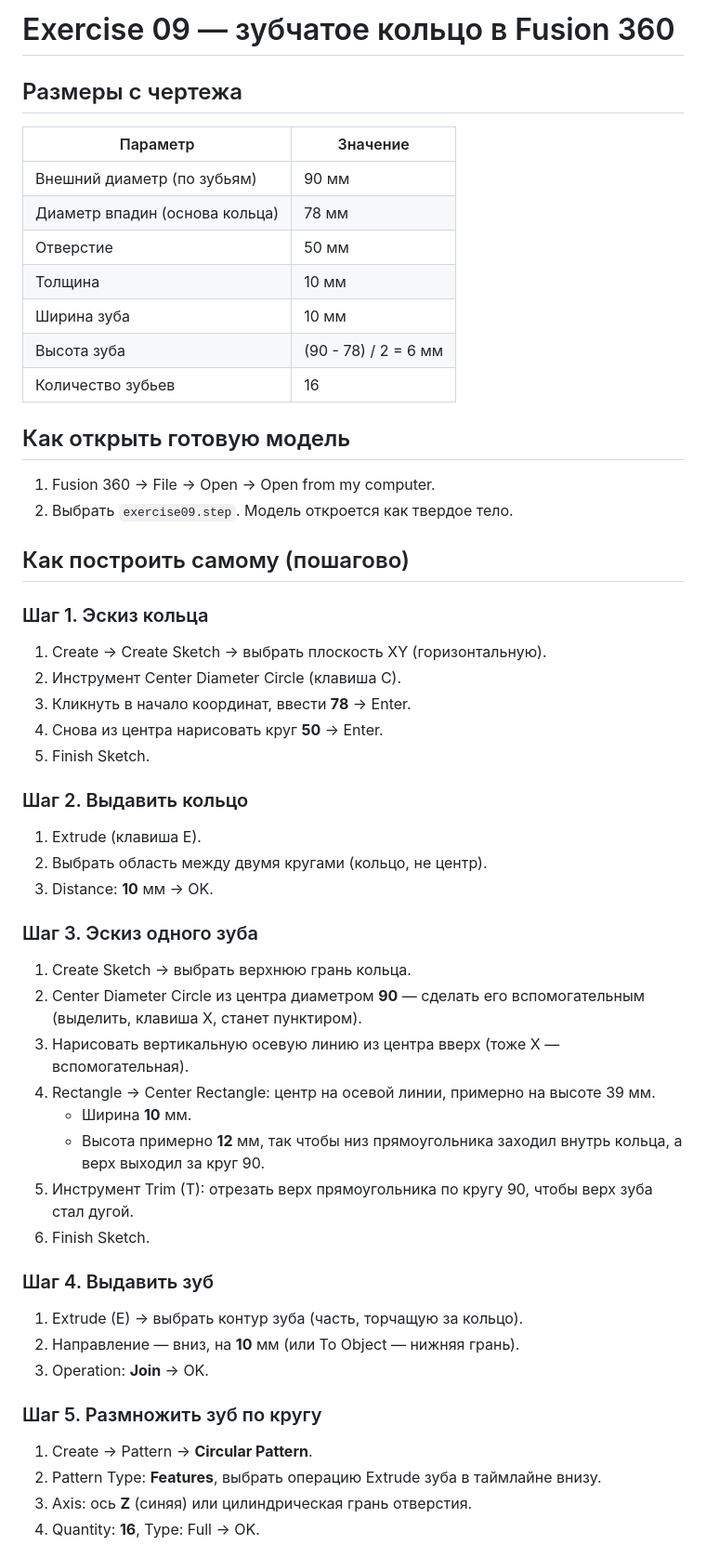
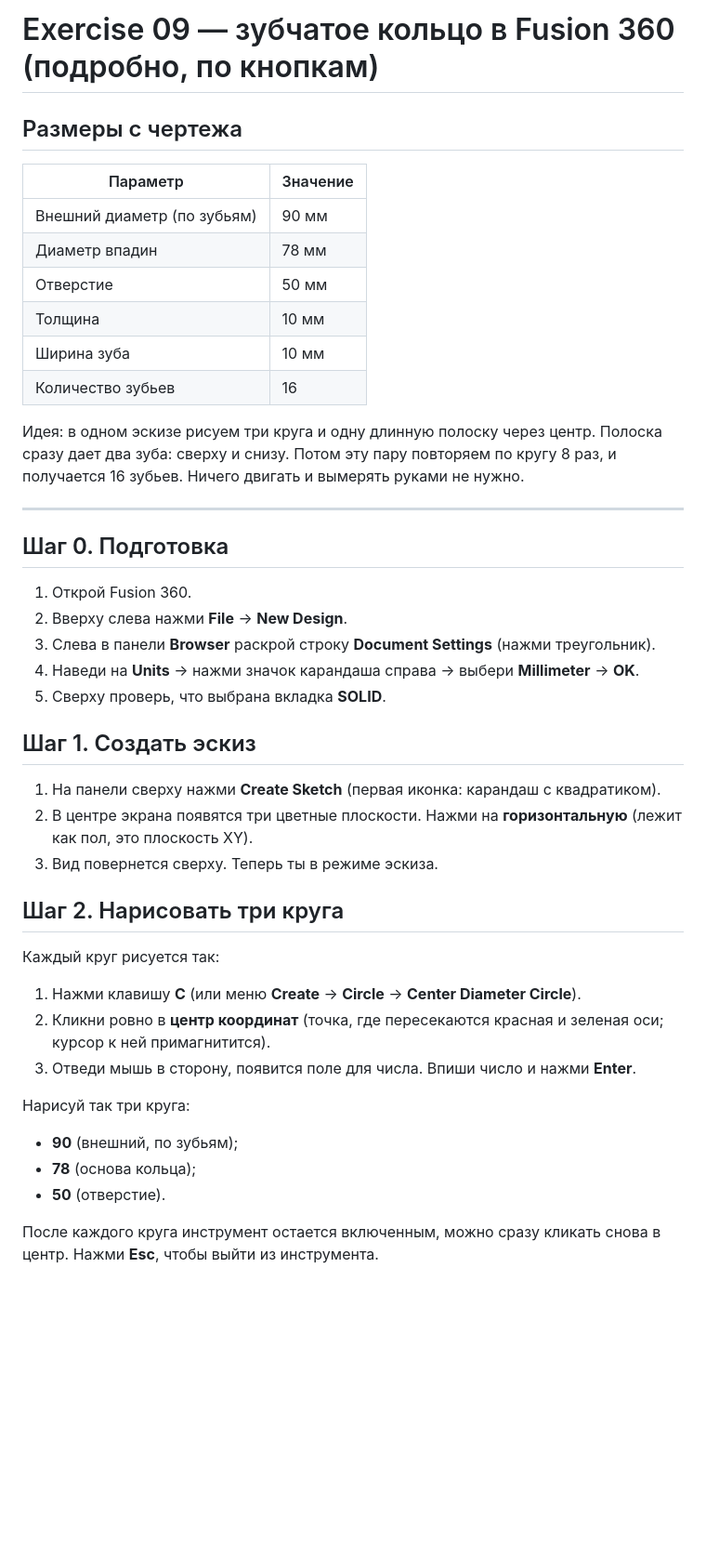
Before and after one commit to BearyBN/Games, a Markdown page: fusion_exercise09/instrukciya.md, the part around one of its changes. Shown at 93% size. GitHub-like rendering; blank space fills up the shorter version.

Commit message:
Rewrite Fusion 360 instructions as detailed click-by-click steps
Co-Authored-By: Claude Opus 5.5 <noreply@anthropic.com>
Claude-Session: https://claude.ai/code/session_01EgncFrdXijmxjKo7FsCeZB

```diff
--- a/fusion_exercise09/instrukciya.md
+++ b/fusion_exercise09/instrukciya.md
@@ -1,52 +1,44 @@
-# Exercise 09 — зубчатое кольцо в Fusion 360
+# Exercise 09 — зубчатое кольцо в Fusion 360 (подробно, по кнопкам)
 
 ## Размеры с чертежа
 | Параметр | Значение |
 |---|---|
 | Внешний диаметр (по зубьям) | 90 мм |
-| Диаметр впадин (основа кольца) | 78 мм |
+| Диаметр впадин | 78 мм |
 | Отверстие | 50 мм |
 | Толщина | 10 мм |
 | Ширина зуба | 10 мм |
-| Высота зуба | (90 - 78) / 2 = 6 мм |
 | Количество зубьев | 16 |
 
-## Как открыть готовую модель
-1. Fusion 360 -> File -> Open -> Open from my computer.
-2. Выбрать `exercise09.step`. Модель откроется как твердое тело.
+Идея: в одном эскизе рисуем три круга и одну длинную полоску через центр.
+Полоска сразу дает два зуба: сверху и снизу. Потом эту пару повторяем по кругу 8 раз,
+и получается 16 зубьев. Ничего двигать и вымерять руками не нужно.
 
-## Как построить самому (пошагово)
+---
 
-### Шаг 1. Эскиз кольца
-1. Create -> Create Sketch -> выбрать плоскость XY (горизонтальную).
-2. Инструмент Center Diameter Circle (клавиша C).
-3. Кликнуть в начало координат, ввести **78** -> Enter.
-4. Снова из центра нарисовать круг **50** -> Enter.
-5. Finish Sketch.
+## Шаг 0. Подготовка
+1. Открой Fusion 360.
+2. Вверху слева нажми **File** -> **New Design**.
+3. Слева в панели **Browser** раскрой строку **Document Settings** (нажми треугольник).
+4. Наведи на **Units** -> нажми значок карандаша справа -> выбери **Millimeter** -> **OK**.
+5. Сверху проверь, что выбрана вкладка **SOLID**.
 
-### Шаг 2. Выдавить кольцо
-1. Extrude (клавиша E).
-2. Выбрать область между двумя кругами (кольцо, не центр).
-3. Distance: **10** мм -> OK.
+## Шаг 1. Создать эскиз
+1. На панели сверху нажми **Create Sketch** (первая иконка: карандаш с квадратиком).
+2. В центре экрана появятся три цветные плоскости. Нажми на **горизонтальную** (лежит как пол, это плоскость XY).
+3. Вид повернется сверху. Теперь ты в режиме эскиза.
 
-### Шаг 3. Эскиз одного зуба
-1. Create Sketch -> выбрать верхнюю грань кольца.
-2. Center Diameter Circle из центра диаметром **90** — сделать его вспомогательным (выделить, клавиша X, станет пунктиром).
-3. Нарисовать вертикальную осевую линию из центра вверх (тоже X — вспомогательная).
-4. Rectangle -> Center Rectangle: центр на осевой линии, примерно на высоте 39 мм.
-   - Ширина **10** мм.
-   - Высота примерно **12** мм, так чтобы низ прямоугольника заходил внутрь кольца, а верх выходил за круг 90.
-5. Инструмент Trim (T): отрезать верх прямоугольника по кругу 90, чтобы верх зуба стал дугой.
-6. Finish Sketch.
+## Шаг 2. Нарисовать три круга
+Каждый круг рисуется так:
+1. Нажми клавишу **C** (или меню **Create** -> **Circle** -> **Center Diameter Circle**).
+2. Кликни ровно в **центр координат** (точка, где пересекаются красная и зеленая оси; курсор к ней примагнитится).
+3. Отведи мышь в сторону, появится поле для числа. Впиши число и нажми **Enter**.
 
-### Шаг 4. Выдавить зуб
-1. Extrude (E) -> выбрать контур зуба (часть, торчащую за кольцо).
-2. Направление — вниз, на **10** мм (или To Object — нижняя грань).
-3. Operation: **Join** -> OK.
+Нарисуй так три круга:
+- **90** (внешний, по зубьям);
+- **78** (основа кольца);
+- **50** (отверстие).
 
-### Шаг 5. Размножить зуб по кругу
-1. Create -> Pattern -> **Circular Pattern**.
-2. Pattern Type: **Features**, выбрать операцию Extrude зуба в таймлайне внизу.
-3. Axis: ось **Z** (синяя) или цилиндрическая грань отверстия.
-4. Quantity: **16**, Type: Full -> OK.
+После каждого круга инструмент остается включенным, можно сразу кликать снова в центр.
+Нажми **Esc**, чтобы выйти из инструмента.
 
```
Also changed, not shown: other parts of fusion_exercise09/instrukciya.md (+65 -4 lines).
